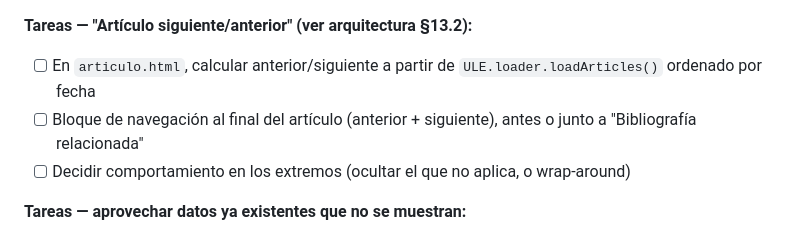
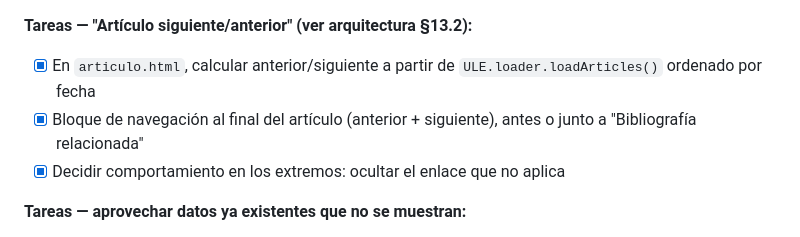
Before and after one commit to AjoloteCosmico/ule_educativo, a Markdown page: docs/primera_fase.md, the part around one of its changes. Drawn GitHub-style.

Commit message:
Fase 1.5: cerrar testing y comenzar 1.6 con navegación de artículos

```diff
--- a/docs/primera_fase.md
+++ b/docs/primera_fase.md
@@ -458,9 +458,9 @@ async function getRandomAd() {
 4. Las piezas de `<catalog-grid>` no tienen URL propia (no se pueden compartir).
 
 **Tareas — "Artículo siguiente/anterior" (ver arquitectura §13.2):**
-- [ ] En `articulo.html`, calcular anterior/siguiente a partir de `ULE.loader.loadArticles()` ordenado por fecha
-- [ ] Bloque de navegación al final del artículo (anterior + siguiente), antes o junto a "Bibliografía relacionada"
-- [ ] Decidir comportamiento en los extremos (ocultar el que no aplica, o wrap-around)
+- [x] En `articulo.html`, calcular anterior/siguiente a partir de `ULE.loader.loadArticles()` ordenado por fecha
+- [x] Bloque de navegación al final del artículo (anterior + siguiente), antes o junto a "Bibliografía relacionada"
+- [x] Decidir comportamiento en los extremos: ocultar el enlace que no aplica
 
 **Tareas — aprovechar datos ya existentes que no se muestran:**
 - [ ] `<biblio-card>` — mostrar "Aparece en: [artículo]" usando `articulos_relacionados` (dato ya existe en el JSON, falta consumirlo)
```
Also changed, not shown: other parts of docs/primera_fase.md (+2 -2 lines).
